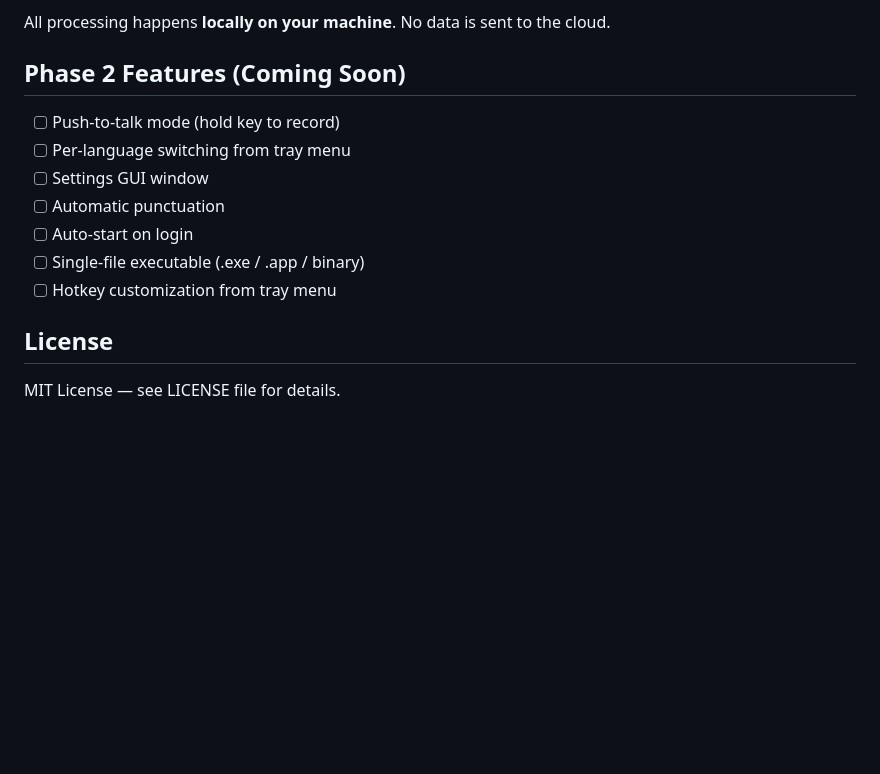
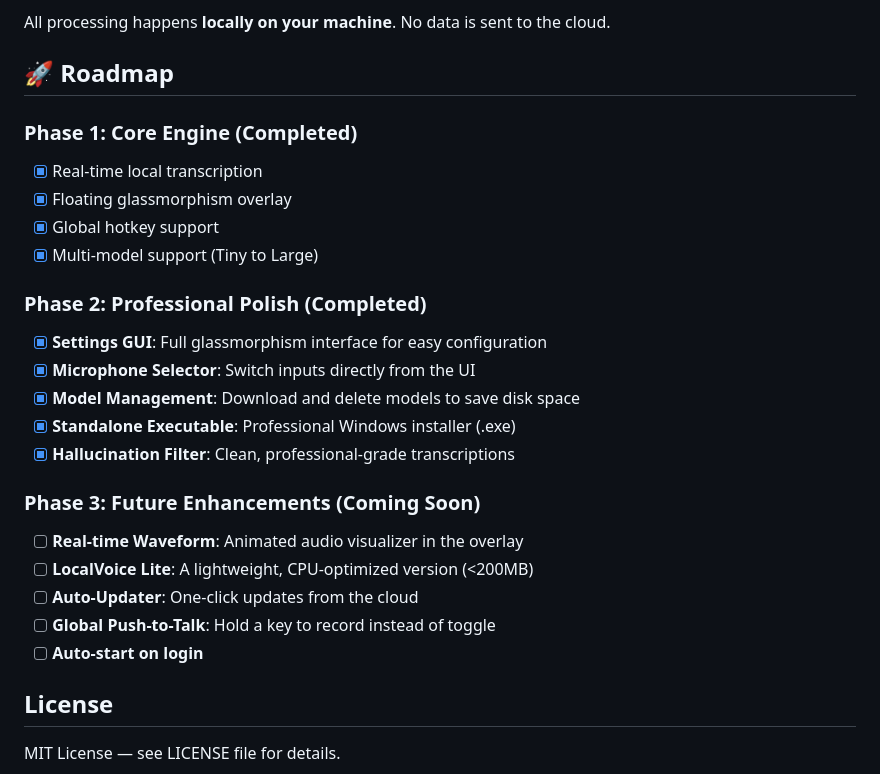
Before and after one commit to Subhankar-Patra1/Local_Voice, a Markdown page: README.md, the part around the change. Rendered like a GitHub page; blank space fills up the shorter version.

Commit message:
Docs: Update roadmap to reflect completed PRO features and Phase 3 goals

```diff
--- a/README.md
+++ b/README.md
@@ -300,15 +300,27 @@ VAD_SENSITIVITY = 0.5  # Higher = less background noise picked up
 
 All processing happens **locally on your machine**. No data is sent to the cloud.
 
-## Phase 2 Features (Coming Soon)
+## 🚀 Roadmap
 
-- [ ] Push-to-talk mode (hold key to record)
-- [ ] Per-language switching from tray menu
-- [ ] Settings GUI window
-- [ ] Automatic punctuation
-- [ ] Auto-start on login
-- [ ] Single-file executable (.exe / .app / binary)
-- [ ] Hotkey customization from tray menu
+### Phase 1: Core Engine (Completed)
+- [x] Real-time local transcription
+- [x] Floating glassmorphism overlay
+- [x] Global hotkey support
+- [x] Multi-model support (Tiny to Large)
+
+### Phase 2: Professional Polish (Completed)
+- [x] **Settings GUI**: Full glassmorphism interface for easy configuration
+- [x] **Microphone Selector**: Switch inputs directly from the UI
+- [x] **Model Management**: Download and delete models to save disk space
+- [x] **Standalone Executable**: Professional Windows installer (.exe)
+- [x] **Hallucination Filter**: Clean, professional-grade transcriptions
+
+### Phase 3: Future Enhancements (Coming Soon)
+- [ ] **Real-time Waveform**: Animated audio visualizer in the overlay
+- [ ] **LocalVoice Lite**: A lightweight, CPU-optimized version (<200MB)
+- [ ] **Auto-Updater**: One-click updates from the cloud
+- [ ] **Global Push-to-Talk**: Hold a key to record instead of toggle
+- [ ] **Auto-start on login**
 
 ## License
 
```
Also changed, not shown: voice-to-text/README.md (+20 -8 lines).
